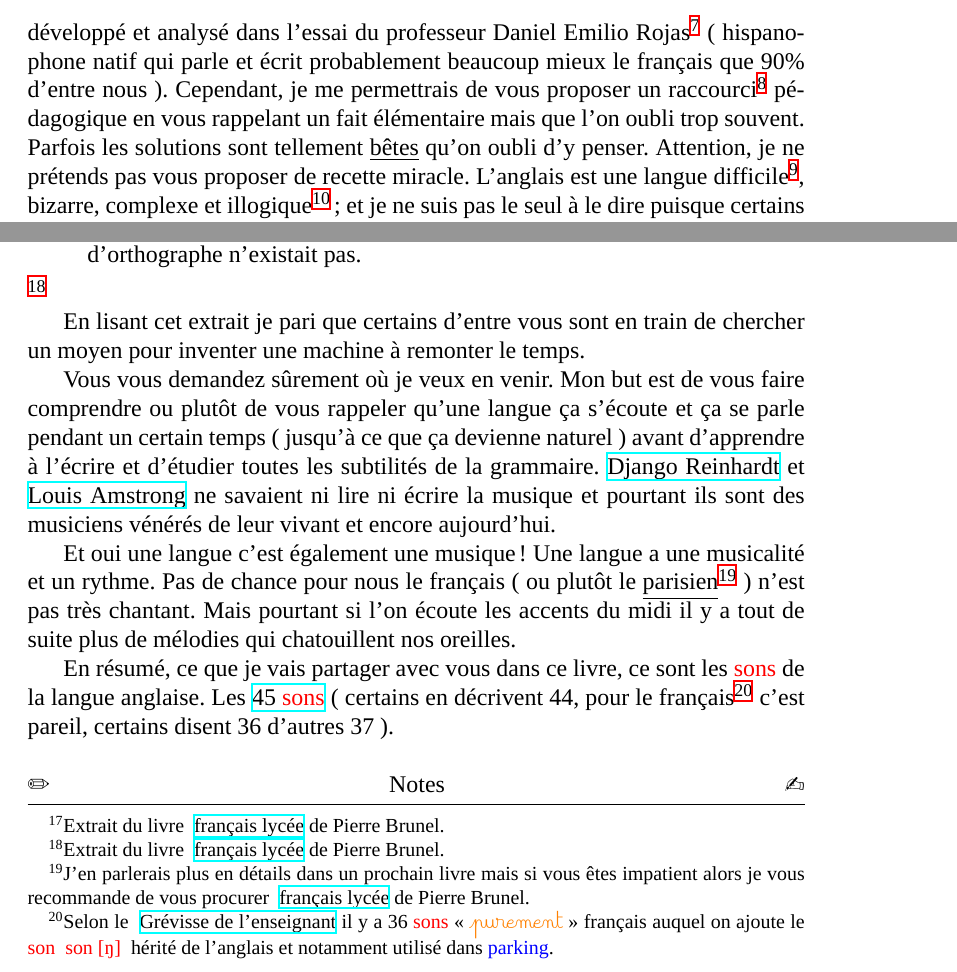
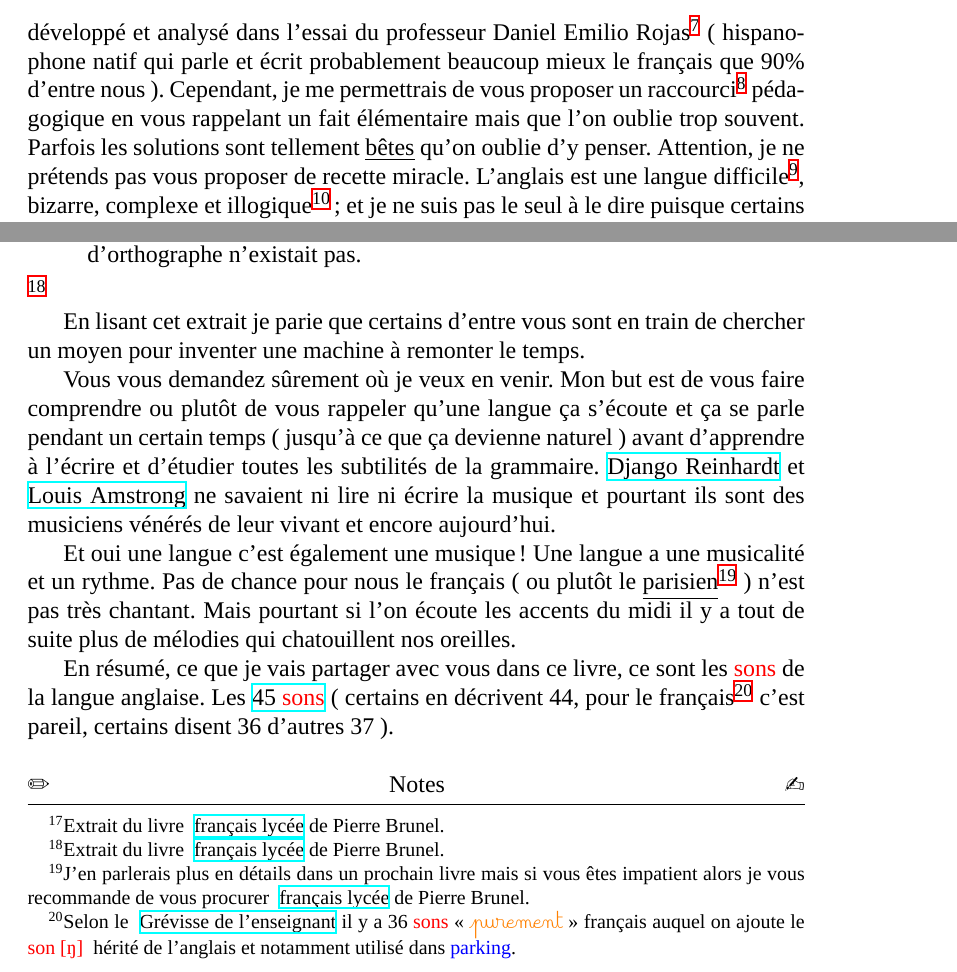
Before and after one commit to lgsp/sciencelanguages, a LaTeX book (tex/english-phonetics-compare-with-french/phonetique-fr-en/phonetics-with-xelatex.tex, which reads tex/english-phonetics-compare-with-french/phonetique-fr-en/chap1-intro.tex): two parts of pages 8 and 10 of 78, joined at a grey line, cut so that both start at the same text. Compiled offline with XeLaTeX; a missing font is replaced by an installed copy or a similar font.

Commit message:
Update chap1

```diff
--- a/tex/english-phonetics-compare-with-french/phonetique-fr-en/chap1-intro.tex
+++ b/tex/english-phonetics-compare-with-french/phonetique-fr-en/chap1-intro.tex
@@ -63,8 +63,8 @@ professeur Daniel Emilio Rojas\footnote{Lisez-le c'est gratuit, très
   bien écrit et instructif : \url{http://www.larevuedesressources.org/les-francais-et-les-langues-etrangeres,2920.html}} (~hispanophone natif qui parle et écrit
 probablement beaucoup mieux le français que 90\% d'entre
 nous~). Cependant, je me permettrais de vous proposer un raccourci\footnote{Forcément réducteur.} pédagogique en vous rappelant un fait
-élémentaire mais que l'on oubli trop souvent. Parfois les solutions
-sont tellement \underline{bêtes} qu'on oubli d'y penser. Attention, je ne
+élémentaire mais que l'on oublie trop souvent. Parfois les solutions
+sont tellement \underline{bêtes} qu'on oublie d'y penser. Attention, je ne
 prétends pas vous proposer de recette miracle. L'anglais est une
 langue difficile\footnote{Des linguistes professionnels et moi-même te
   le montrent dans cet article \url{http://doyouspeakenglish.fr/langlais-une-langue-facile/} }, bizarre, complexe et
@@ -125,7 +125,7 @@ d'orthographe n'existait pas.
 \end{quote}\footnote{Extrait du livre \FL.}
 
 
-En lisant cet extrait je pari que certains d'entre vous sont en train
+En lisant cet extrait je parie que certains d'entre vous sont en train
 de chercher un moyen pour inventer une machine à remonter le temps.
 
 Vous vous demandez sûrement où je veux en venir. Mon but est de vous
@@ -148,7 +148,7 @@ oreilles.
 En résumé, ce que je vais partager avec vous dans ce livre, ce
 sont les \textcolor{red}{sons} de la langue anglaise. Les \href{https://pronunciationstudio.com/45-Sounds/}{45 \textcolor{red}{sons}} (~certains en
 décrivent 44, pour le français\footnote{Selon le \GE il y a 36 \textcolor{red}{sons}
-  <<~\exFR{purement}~>> français auquel on ajoute le \textcolor{red}{son} \son[~]{ŋ}
+  <<~\exFR{purement}~>> français auquel on ajoute le \son[~]{ŋ}
   hérité de l'anglais et notamment utilisé dans \exEN{parking}.} c'est
 pareil, certains disent 36 d'autres 37~).\par
 
```
Also changed, not shown: tex/english-phonetics-compare-with-french/phonetique-fr-en/chap1-intro.tex (2 more changed lines).
